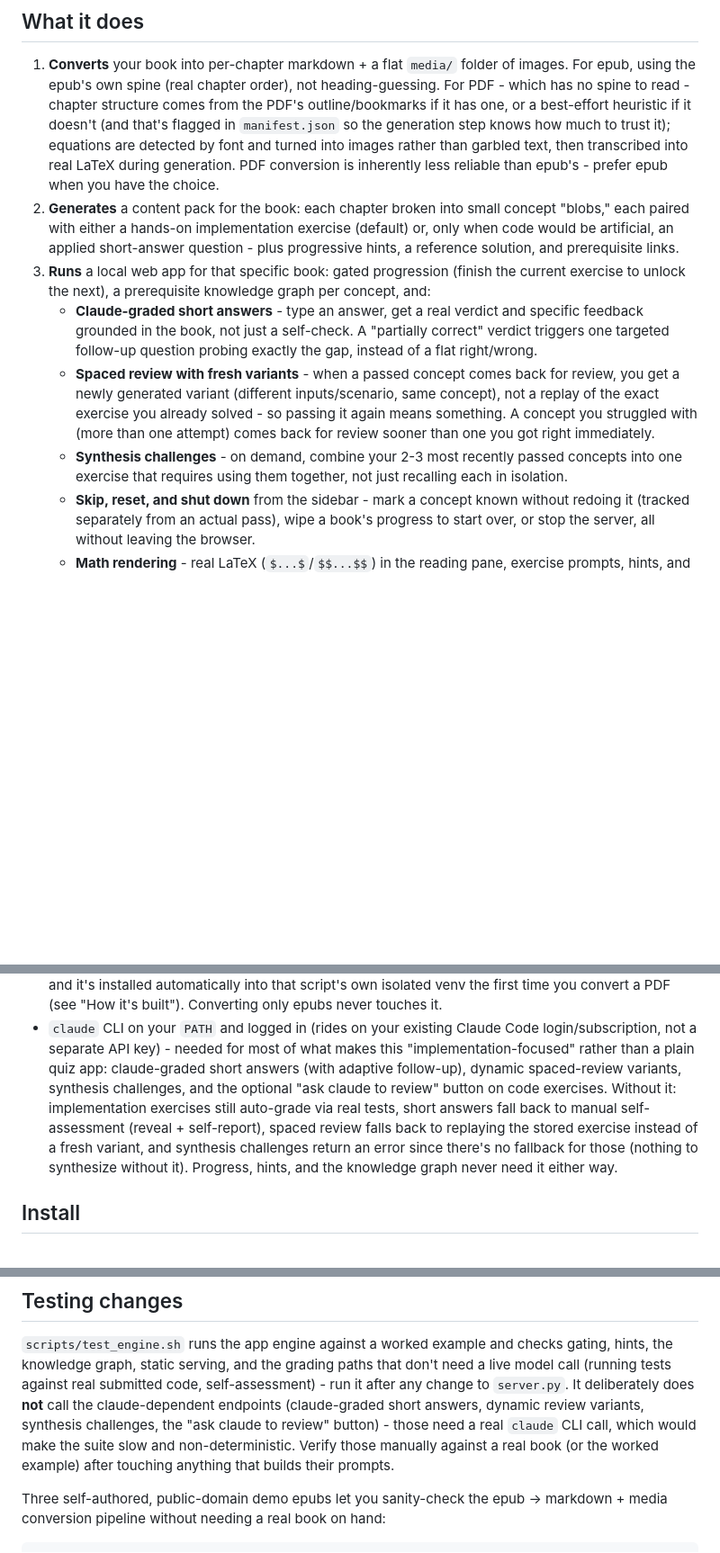
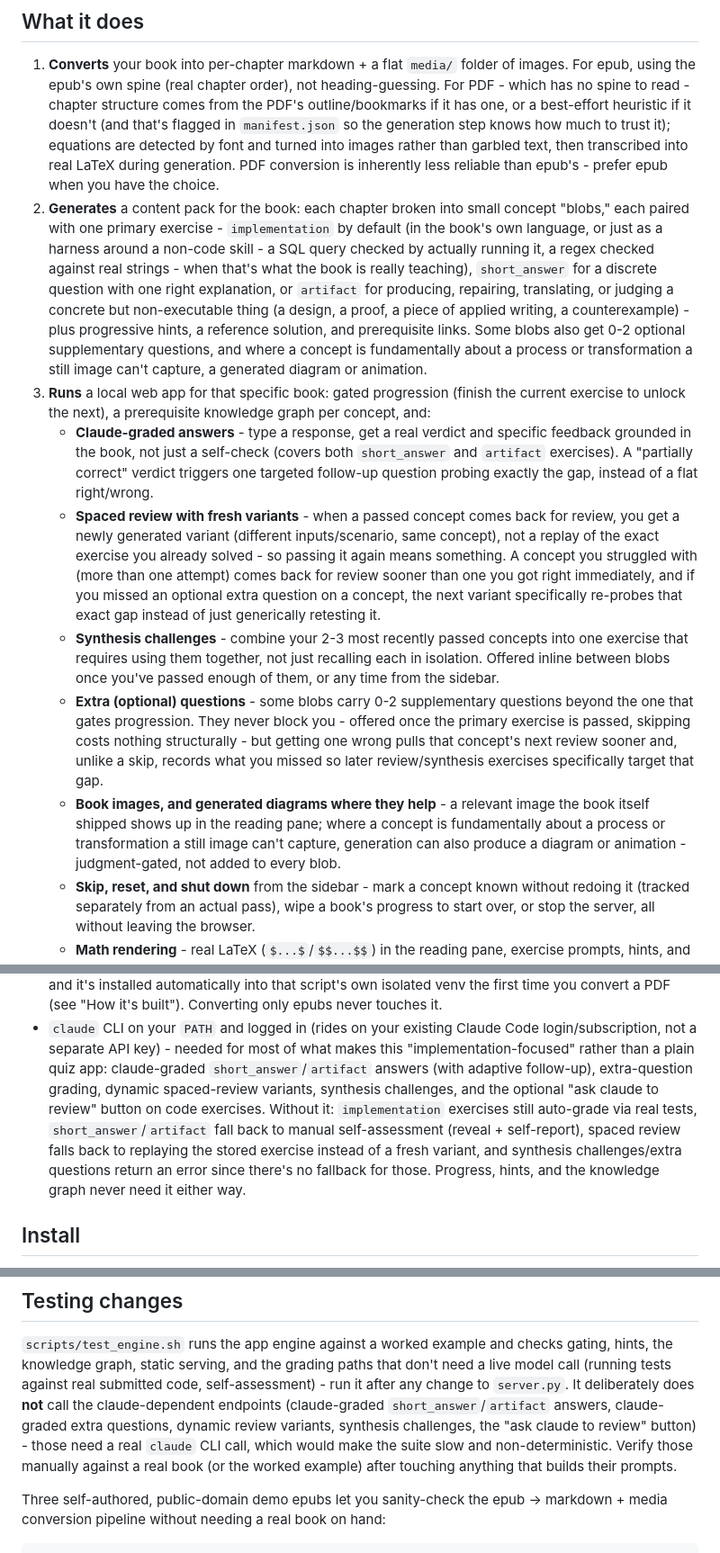
Before and after one commit to loverawat/book-to-lab, a Markdown page: README.md, 3 parts joined by grey strips. Shown at 90% size. Rendered like a GitHub page; blank space fills up the shorter version.

Commit message:
Catch up README.md with everything shipped since it was last touched
Was describing a two-type (implementation/short_answer) exercise model
and missing several features that landed after it was last edited:
extra (optional) questions, the artifact exercise type, book images/
generated diagrams shown in the reading pane, synthesis now surfacing
inline between blobs (not just on-demand), and scripts/check_dependencies.py.
Updated "What it does", "How it's built", and the Requirements/Testing
sections' claude-dependent-endpoint lists to match current behavior.

Co-Authored-By: Claude Sonnet 5 <noreply@anthropic.com>

```diff
--- a/README.md
+++ b/README.md
@@ -21,26 +21,50 @@ graph for any concept, several levels deep.
    PDF conversion is inherently less reliable than epub's - prefer epub
    when you have the choice.
 2. **Generates** a content pack for the book: each chapter broken into
-   small concept "blobs," each paired with either a hands-on
-   implementation exercise (default) or, only when code would be
-   artificial, an applied short-answer question - plus progressive
-   hints, a reference solution, and prerequisite links.
+   small concept "blobs," each paired with one primary exercise -
+   `implementation` by default (in the book's own language, or just as
+   a harness around a non-code skill - a SQL query checked by actually
+   running it, a regex checked against real strings - when that's what
+   the book is really teaching), `short_answer` for a discrete question
+   with one right explanation, or `artifact` for producing, repairing,
+   translating, or judging a concrete but non-executable thing (a
+   design, a proof, a piece of applied writing, a counterexample) -
+   plus progressive hints, a reference solution, and prerequisite
+   links. Some blobs also get 0-2 optional supplementary questions, and
+   where a concept is fundamentally about a process or transformation a
+   still image can't capture, a generated diagram or animation.
 3. **Runs** a local web app for that specific book: gated progression
    (finish the current exercise to unlock the next), a prerequisite
    knowledge graph per concept, and:
-   - **Claude-graded short answers** - type an answer, get a real verdict
-     and specific feedback grounded in the book, not just a self-check.
-     A "partially correct" verdict triggers one targeted follow-up
-     question probing exactly the gap, instead of a flat right/wrong.
+   - **Claude-graded answers** - type a response, get a real verdict and
+     specific feedback grounded in the book, not just a self-check
+     (covers both `short_answer` and `artifact` exercises). A "partially
+     correct" verdict triggers one targeted follow-up question probing
+     exactly the gap, instead of a flat right/wrong.
    - **Spaced review with fresh variants** - when a passed concept comes
      back for review, you get a newly generated variant (different
      inputs/scenario, same concept), not a replay of the exact exercise
      you already solved - so passing it again means something. A concept
      you struggled with (more than one attempt) comes back for review
-     sooner than one you got right immediately.
-   - **Synthesis challenges** - on demand, combine your 2-3 most
-     recently passed concepts into one exercise that requires using them
-     together, not just recalling each in isolation.
+     sooner than one you got right immediately, and if you missed an
+     optional extra question on a concept, the next variant specifically
+     re-probes that exact gap instead of just generically retesting it.
+   - **Synthesis challenges** - combine your 2-3 most recently passed
+     concepts into one exercise that requires using them together, not
+     just recalling each in isolation. Offered inline between blobs once
+     you've passed enough of them, or any time from the sidebar.
+   - **Extra (optional) questions** - some blobs carry 0-2 supplementary
+     questions beyond the one that gates progression. They never block
+     you - offered once the primary exercise is passed, skipping costs
+     nothing structurally - but getting one wrong pulls that concept's
+     next review sooner and, unlike a skip, records what you missed so
+     later review/synthesis exercises specifically target that gap.
+   - **Book images, and generated diagrams where they help** - a
+     relevant image the book itself shipped shows up in the reading
+     pane; where a concept is fundamentally about a process or
+     transformation a still image can't capture, generation can also
+     produce a diagram or animation - judgment-gated, not added to
+     every blob.
    - **Skip, reset, and shut down** from the sidebar - mark a concept
      known without redoing it (tracked separately from an actual pass),
      wipe a book's progress to start over, or stop the server, all
@@ -101,15 +130,16 @@ lives.
 - `claude` CLI on your `PATH` and logged in (rides on your existing
   Claude Code login/subscription, not a separate API key) - needed for
   most of what makes this "implementation-focused" rather than a plain
-  quiz app: claude-graded short answers (with adaptive follow-up),
-  dynamic spaced-review variants, synthesis challenges, and the
-  optional "ask claude to review" button on code exercises. Without it:
-  implementation exercises still auto-grade via real tests, short
-  answers fall back to manual self-assessment (reveal + self-report),
-  spaced review falls back to replaying the stored exercise instead of
-  a fresh variant, and synthesis challenges return an error since
-  there's no fallback for those (nothing to synthesize without it).
-  Progress, hints, and the knowledge graph never need it either way.
+  quiz app: claude-graded `short_answer`/`artifact` answers (with
+  adaptive follow-up), extra-question grading, dynamic spaced-review
+  variants, synthesis challenges, and the optional "ask claude to
+  review" button on code exercises. Without it: `implementation`
+  exercises still auto-grade via real tests, `short_answer`/`artifact`
+  fall back to manual self-assessment (reveal + self-report), spaced
+  review falls back to replaying the stored exercise instead of a fresh
+  variant, and synthesis challenges/extra questions return an error
+  since there's no fallback for those. Progress, hints, and the
+  knowledge graph never need it either way.
 
 ## Install
 
@@ -209,11 +239,12 @@ and checks gating, hints, the knowledge graph, static serving, and the
 grading paths that don't need a live model call (running tests against
 real submitted code, self-assessment) - run it after any change to
 `server.py`. It deliberately does **not** call the claude-dependent
-endpoints (claude-graded short answers, dynamic review variants,
-synthesis challenges, the "ask claude to review" button) - those need
-a real `claude` CLI call, which would make the suite slow and
-non-deterministic. Verify those manually against a real book (or the
-worked example) after touching anything that builds their prompts.
+endpoints (claude-graded `short_answer`/`artifact` answers, claude-graded
+extra questions, dynamic review variants, synthesis challenges, the
+"ask claude to review" button) - those need a real `claude` CLI call,
+which would make the suite slow and non-deterministic. Verify those
+manually against a real book (or the worked example) after touching
+anything that builds their prompts.
 
 Three self-authored, public-domain demo epubs let you sanity-check the
 epub -> markdown + media conversion pipeline without needing a real
```
Also changed, not shown: other parts of README.md (+5 -0 lines).
